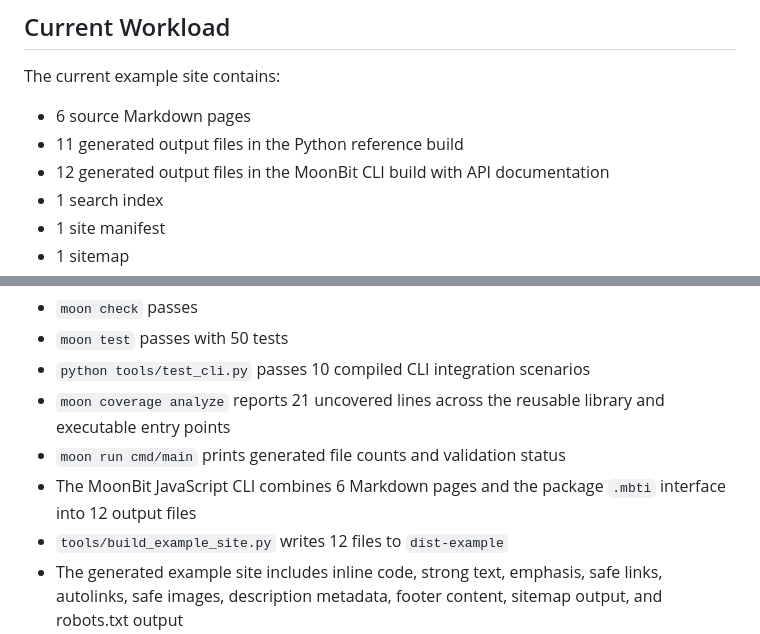
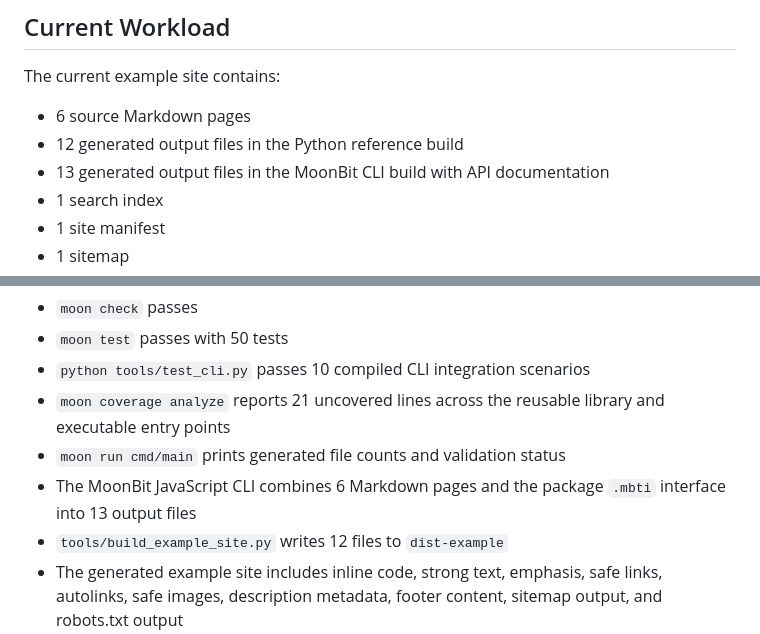
Before and after one commit to Estrella-11/moonbit_1, a Markdown page: docs/benchmark-notes.md, 2 parts joined by grey strips. Rendered like a GitHub page.

Commit message:
Fix reviewer evidence counts

```diff
--- a/docs/benchmark-notes.md
+++ b/docs/benchmark-notes.md
@@ -8,8 +8,8 @@ rather than unsupported performance claims.
 The current example site contains:
 
 - 6 source Markdown pages
-- 11 generated output files in the Python reference build
-- 12 generated output files in the MoonBit CLI build with API documentation
+- 12 generated output files in the Python reference build
+- 13 generated output files in the MoonBit CLI build with API documentation
 - 1 search index
 - 1 site manifest
 - 1 sitemap
@@ -38,7 +38,7 @@ As of the current baseline:
   library and executable entry points
 - `moon run cmd/main` prints generated file counts and validation status
 - The MoonBit JavaScript CLI combines 6 Markdown pages and the package `.mbti`
-  interface into 12 output files
+  interface into 13 output files
 - `tools/build_example_site.py` writes 12 files to `dist-example`
 - The generated example site includes inline code, strong text, emphasis, safe
   links, autolinks, safe images, description metadata, footer content, sitemap
```
Also changed, not shown: docs/acceptance-checklist.md (+1 -1 lines).
